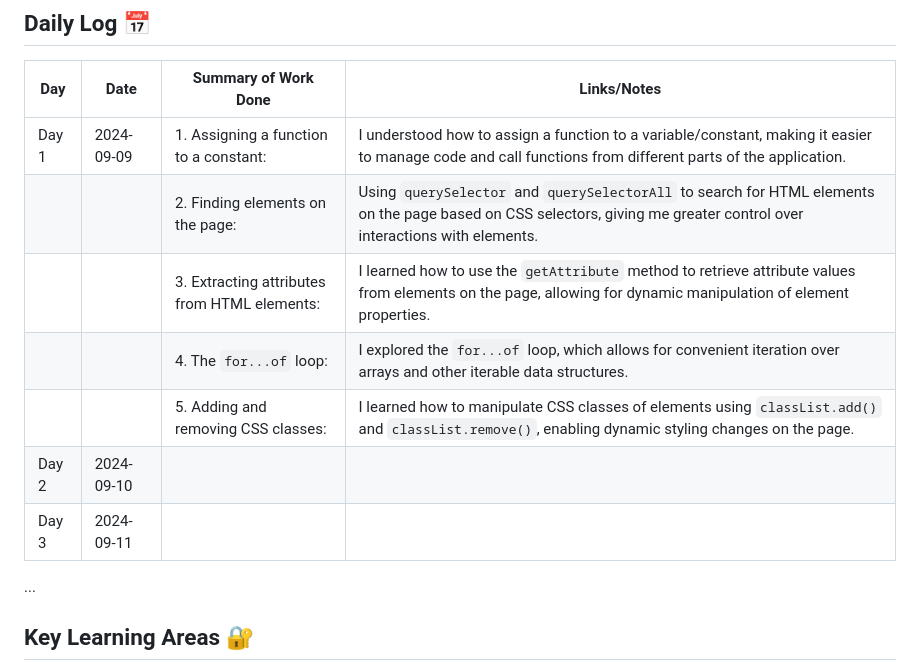
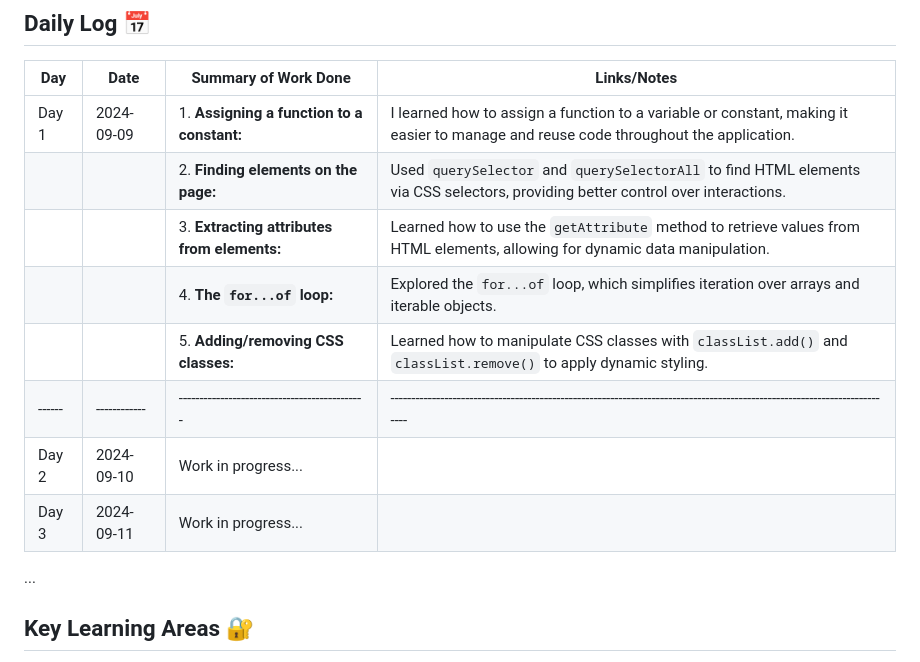
Before and after one commit to Pawelok35/GitJournal, a Markdown page: README.md, the part around the change. Rendered like a GitHub page.

Commit message:
updated ver5 Readme

```diff
--- a/README.md
+++ b/README.md
@@ -15,13 +15,15 @@ The goal is to acquire programming skills at a mid-level developer proficiency i
 
 | Day  | Date       | Summary of Work Done                        | Links/Notes                                                                                                              |
 |------|------------|---------------------------------------------|--------------------------------------------------------------------------------------------------------------------------|
-| Day 1| 2024-09-09&nbsp; | 1. Assigning a function to a constant:       | I understood how to assign a function to a variable/constant, making it easier to manage code and call functions from different parts of the application.                                                            |
-|      |            | 2. Finding elements on the page:            | Using `querySelector` and `querySelectorAll` to search for HTML elements on the page based on CSS selectors, giving me greater control over interactions with elements.             |
-|      |            | 3. Extracting attributes from HTML elements:| I learned how to use the `getAttribute` method to retrieve attribute values from elements on the page, allowing for dynamic manipulation of element properties.                  |
-|      |            | 4. The `for...of` loop:                     | I explored the `for...of` loop, which allows for convenient iteration over arrays and other iterable data structures.     |
-|      |            | 5. Adding and removing CSS classes:         | I learned how to manipulate CSS classes of elements using `classList.add()` and `classList.remove()`, enabling dynamic styling changes on the page.                     |
-| Day 2| 2024-09-10&nbsp; |                                             |                                                                                                                          |
-| Day 3| 2024-09-11&nbsp; |                                             |                                                                                                                          |
+| Day 1| 2024-09-09 | 1. **Assigning a function to a constant:**   | I learned how to assign a function to a variable or constant, making it easier to manage and reuse code throughout the application. |
+|      |            | 2. **Finding elements on the page:**        | Used `querySelector` and `querySelectorAll` to find HTML elements via CSS selectors, providing better control over interactions. |
+|      |            | 3. **Extracting attributes from elements:** | Learned how to use the `getAttribute` method to retrieve values from HTML elements, allowing for dynamic data manipulation. |
+|      |            | 4. **The `for...of` loop:**                 | Explored the `for...of` loop, which simplifies iteration over arrays and iterable objects.                               |
+|      |            | 5. **Adding/removing CSS classes:**         | Learned how to manipulate CSS classes with `classList.add()` and `classList.remove()` to apply dynamic styling.           |
+|------|------------|---------------------------------------------|--------------------------------------------------------------------------------------------------------------------------|
+| Day 2| 2024-09-10 | Work in progress...                         |                                                                                                                          |
+| Day 3| 2024-09-11 | Work in progress...                         |                                                                                                                          |
+
 
 ...
 
```
